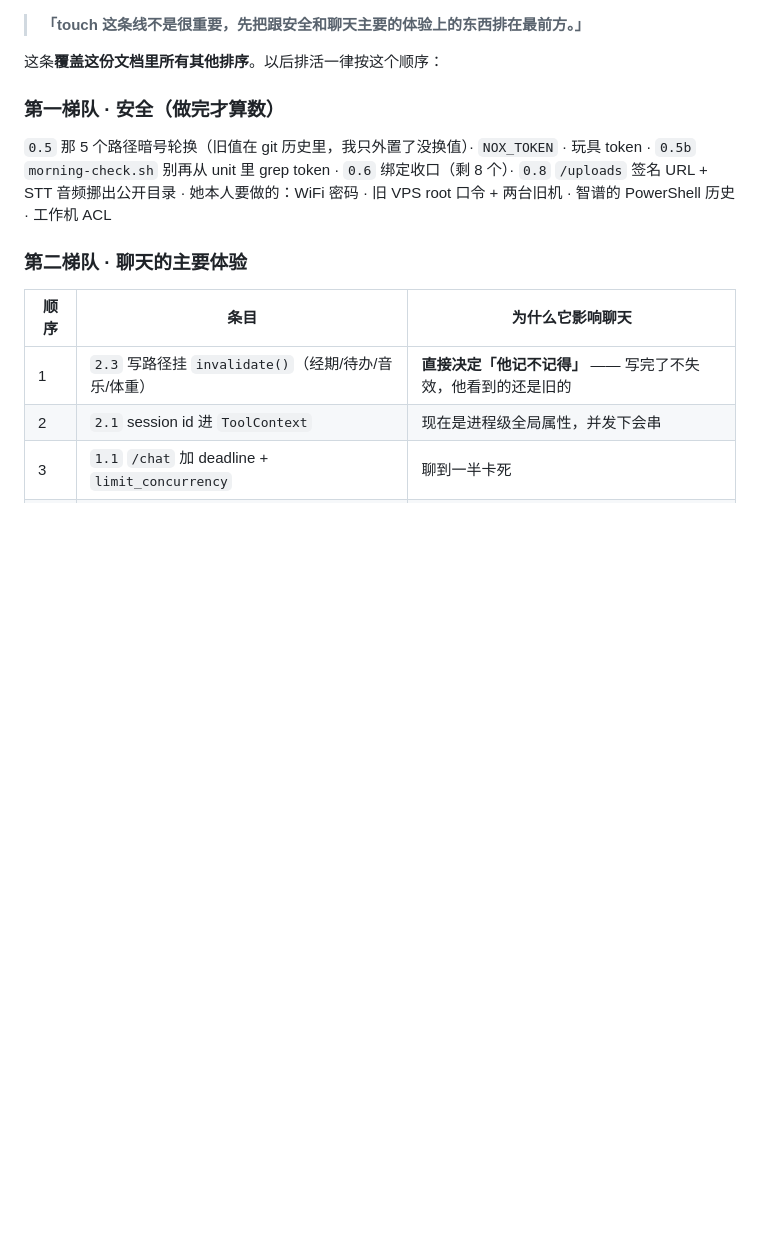
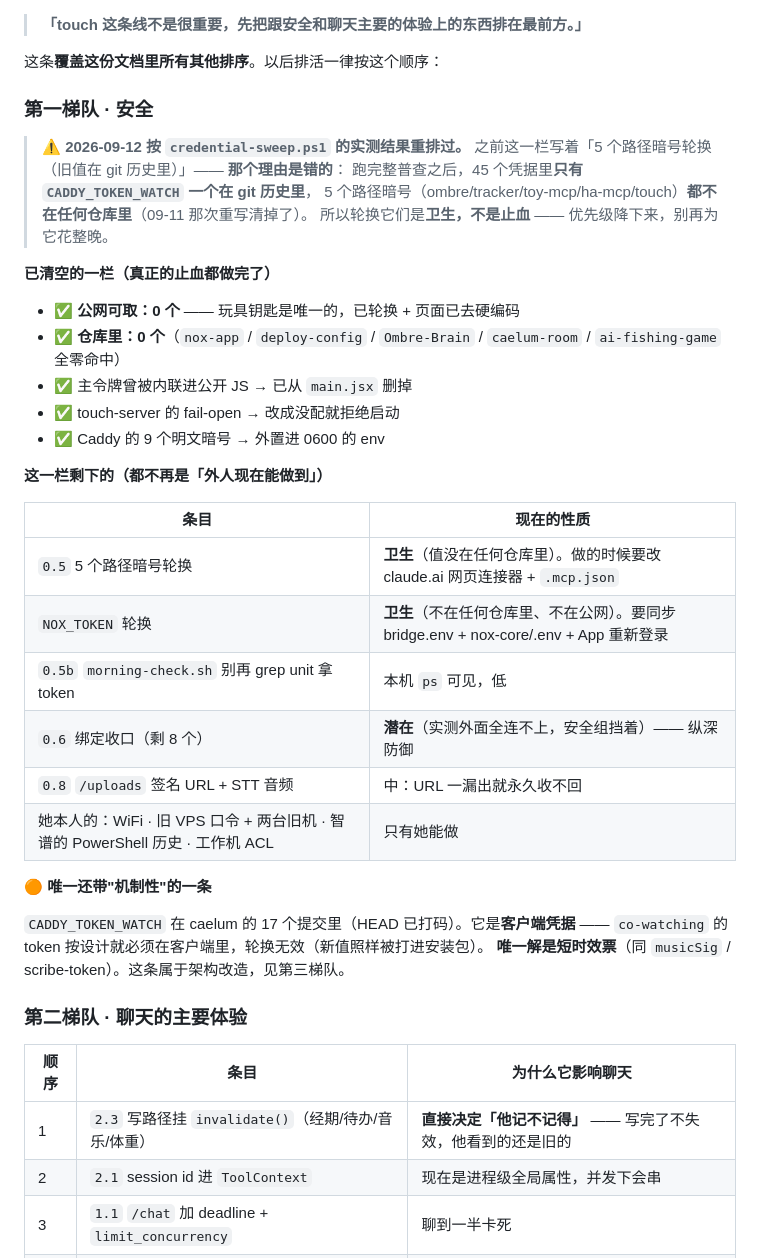
Before and after one commit to Iristt-boop/caelum, a Markdown page: CAELUM-修复排期.md, the part around the change. Rendered like a GitHub page; blank space fills up the shorter version.

Commit message:
排期纠正：轮换那 5 个路径暗号是「卫生」不是「止血」—— 我上一条给的理由是错的
我之前写「5 个路径暗号轮换（旧值在 git 历史里）」。跑完 credential-sweep 之后
实测发现：45 个凭据里**只有 CADDY_TOKEN_WATCH 一个在 git 历史里**，
ombre / tracker / toy-mcp / ha-mcp / touch 这 5 个**都不在任何仓库里**
（09-11 那次全历史重写清掉了，之后 caelum 又删库重建过一次）。

所以轮换它们**不再是止血**，是卫生。优先级降下来 —— 别为它花整晚。

第一梯队按实测重排：
  ✅ 已清空：公网 0 个 / 仓库 0 个 / 主令牌内联已删 / touch fail-open 已堵 / Caddy 暗号已外置
  剩下：5 个暗号轮换（卫生）· NOX_TOKEN 轮换（卫生）· morning-check.sh ·
        绑定收口（潜在）· /uploads 签名（中）· 她本人的四项
  🟠 唯一带机制性的：CADDY_TOKEN_WATCH 是客户端凭据，轮换无效 → 唯一解是短时效票

```diff
--- a/CAELUM-修复排期.md
+++ b/CAELUM-修复排期.md
@@ -36,12 +36,38 @@
 
 这条**覆盖这份文档里所有其他排序**。以后排活一律按这个顺序：
 
-### 第一梯队 · 安全（做完才算数）
+### 第一梯队 · 安全
 
-`0.5` 那 5 个路径暗号轮换（旧值在 git 历史里，我只外置了没换值）·
-`NOX_TOKEN` · 玩具 token · `0.5b` `morning-check.sh` 别再从 unit 里 grep token ·
-`0.6` 绑定收口（剩 8 个）· `0.8` `/uploads` 签名 URL + STT 音频挪出公开目录 ·
-她本人要做的：WiFi 密码 · 旧 VPS root 口令 + 两台旧机 · 智谱的 PowerShell 历史 · 工作机 ACL
+> **⚠️ 2026-09-12 按 `credential-sweep.ps1` 的实测结果重排过。**
+> 之前这一栏写着「5 个路径暗号轮换（旧值在 git 历史里）」—— **那个理由是错的**：
+> 跑完整普查之后，45 个凭据里**只有 `CADDY_TOKEN_WATCH` 一个在 git 历史里**，
+> 5 个路径暗号（ombre/tracker/toy-mcp/ha-mcp/touch）**都不在任何仓库里**（09-11 那次重写清掉了）。
+> 所以轮换它们是**卫生，不是止血** —— 优先级降下来，别再为它花整晚。
+
+**已清空的一栏（真正的止血都做完了）**
+
+- ✅ **公网可取：0 个** —— 玩具钥匙是唯一的，已轮换 + 页面已去硬编码
+- ✅ **仓库里：0 个**（`nox-app` / `deploy-config` / `Ombre-Brain` / `caelum-room` / `ai-fishing-game` 全零命中）
+- ✅ 主令牌曾被内联进公开 JS → 已从 `main.jsx` 删掉
+- ✅ touch-server 的 fail-open → 改成没配就拒绝启动
+- ✅ Caddy 的 9 个明文暗号 → 外置进 0600 的 env
+
+**这一栏剩下的（都不再是「外人现在能做到」）**
+
+| 条目 | 现在的性质 |
+|---|---|
+| `0.5` 5 个路径暗号轮换 | **卫生**（值没在任何仓库里）。做的时候要改 claude.ai 网页连接器 + `.mcp.json` |
+| `NOX_TOKEN` 轮换 | **卫生**（不在任何仓库里、不在公网）。要同步 bridge.env + nox-core/.env + App 重新登录 |
+| `0.5b` `morning-check.sh` 别再 grep unit 拿 token | 本机 `ps` 可见，低 |
+| `0.6` 绑定收口（剩 8 个） | **潜在**（实测外面全连不上，安全组挡着）—— 纵深防御 |
+| `0.8` `/uploads` 签名 URL + STT 音频 | 中：URL 一漏出就永久收不回 |
+| 她本人的：WiFi · 旧 VPS 口令 + 两台旧机 · 智谱的 PowerShell 历史 · 工作机 ACL | 只有她能做 |
+
+**🟠 唯一还带"机制性"的一条**
+
+`CADDY_TOKEN_WATCH` 在 caelum 的 17 个提交里（HEAD 已打码）。它是**客户端凭据** ——
+`co-watching` 的 token 按设计就必须在客户端里，轮换无效（新值照样被打进安装包）。
+**唯一解是短时效票**（同 `musicSig` / scribe-token）。这条属于架构改造，见第三梯队。
 
 ### 第二梯队 · 聊天的主要体验
 
```
